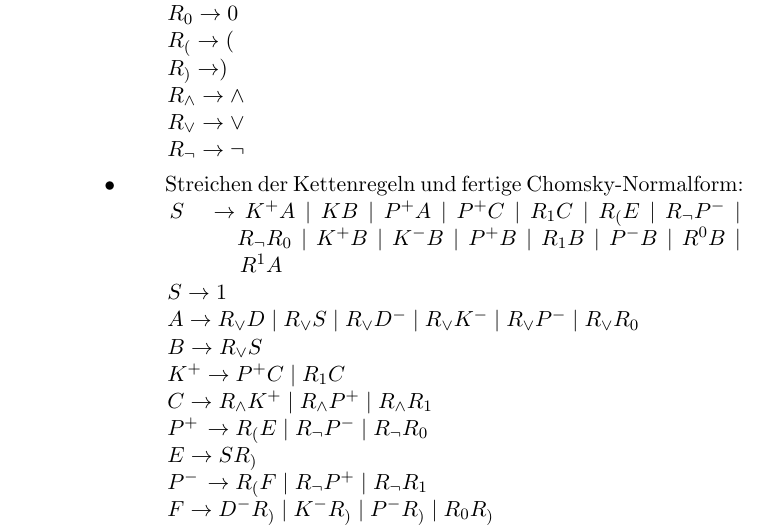
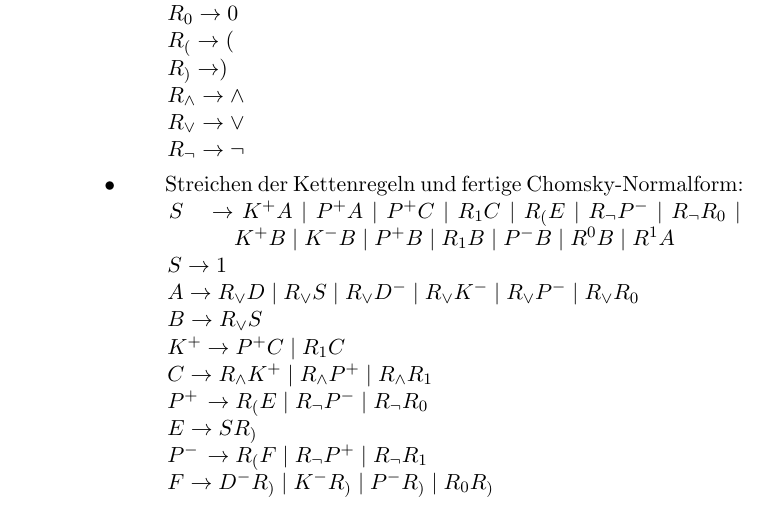
Before and after one commit to CodingTil/2020---Formale-Systeme-Automaten-Prozesse---Aufgaben, a LaTeX document (Übungsblatt 7/Übungsblatt.tex): part of page 3 of 4, cut so that both start at the same text. Compiled offline with pdfLaTeX.

Commit message:
Update on H20

```diff
--- a/Übungsblatt 7/Übungsblatt.tex
+++ b/Übungsblatt 7/Übungsblatt.tex
@@ -109,7 +109,7 @@
 \\\hspace*{6mm} $R_{\vee} \rightarrow \vee$
 \\\hspace*{6mm} $R_{\neg} \rightarrow \neg$
 \item \hspace*{6mm} Streichen der Kettenregeln und fertige Chomsky-Normalform:
-\\\hspace*{6mm} $S \hspace{3,5mm}\rightarrow K^{+} A\mid KB \mid P^{+}A \mid P^{+}C \mid R_{1}C \mid R_{(}E \mid R_{\neg}P^{-} \mid \hspace*{18mm} R_{\neg}R_{0} \mid K^{+}B \mid K^{-}B \mid P^{+}B \mid R_{1}B \mid P^{-}B \mid R^{0}B \mid \hspace*{19mm}R^{1}A$
+\\\hspace*{6mm} $S \hspace{3,5mm}\rightarrow K^{+} A\mid P^{+}A \mid P^{+}C \mid R_{1}C \mid R_{(}E \mid R_{\neg}P^{-} \mid  R_{\neg}R_{0} \mid \hspace*{18mm}K^{+}B \mid K^{-}B \mid P^{+}B \mid R_{1}B \mid P^{-}B \mid R^{0}B \mid R^{1}A$
 \\\hspace*{6mm} $S \rightarrow 1$
 \\\hspace*{6mm} $A \rightarrow R_{\vee}D \mid R_{\vee}S \mid R_{\vee}D^{-} \mid R_{\vee}K^{-} \mid R_{\vee}P^{-} \mid R_{\vee}R_{0}$
 \\\hspace*{6mm} $B \rightarrow R_{\vee}S$
```
Also changed, not shown: Übungsblatt 7/Übungsblatt.pdf, 2 other files.
